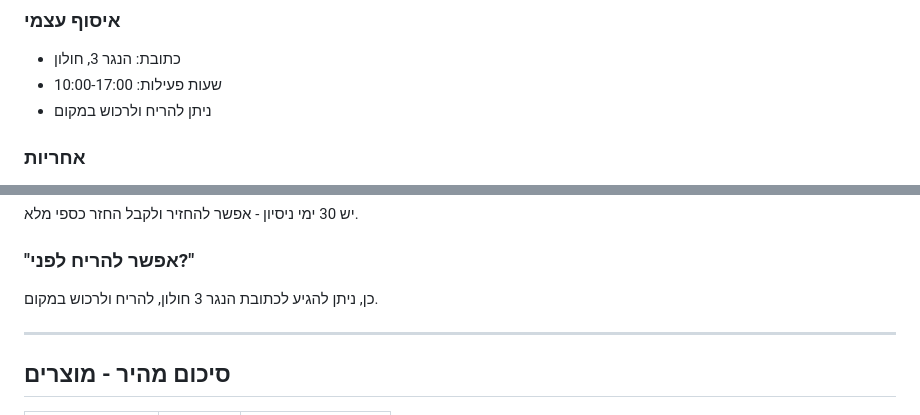
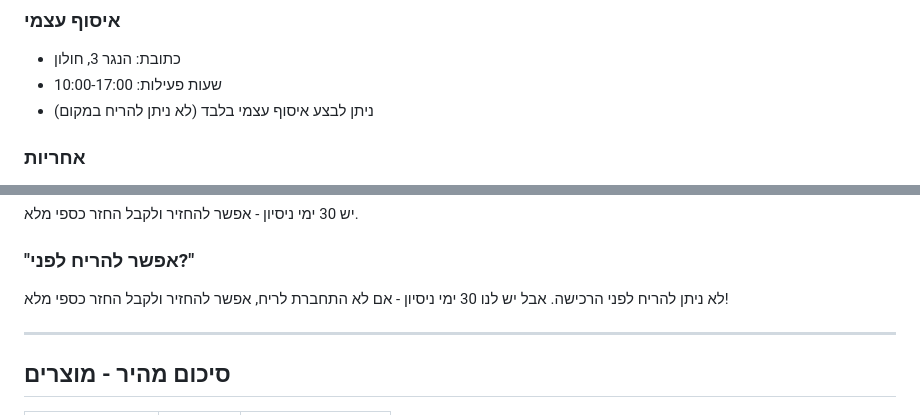
Before and after one commit to ShayFeldboy1010/lustchatbot, a Markdown page: backend/data/lust_knowledge_base.md, 2 parts joined by grey strips. Drawn GitHub-style.

Commit message:
Update knowledge base: no smelling in Holon, only self-pickup
- Changed: Can only do self-pickup in Holon (no smelling available)
- Updated FAQ: Can't smell before buying, but 30-day return policy

🤖 Generated with [Claude Code](https://claude.com/claude-code)

Co-Authored-By: Claude Opus 4.5 <noreply@anthropic.com>

```diff
--- a/backend/data/lust_knowledge_base.md
+++ b/backend/data/lust_knowledge_base.md
@@ -121,7 +121,7 @@
 ### איסוף עצמי
 - כתובת: הנגר 3, חולון
 - שעות פעילות: 10:00-17:00
-- ניתן להריח ולרכוש במקום
+- ניתן לבצע איסוף עצמי בלבד (לא ניתן להריח במקום)
 
 ### אחריות
 - 30 ימי ניסיון
@@ -155,7 +155,7 @@
 יש 30 ימי ניסיון - אפשר להחזיר ולקבל החזר כספי מלא.
 
 ### "אפשר להריח לפני?"
-כן, ניתן להגיע לכתובת הנגר 3 חולון, להריח ולרכוש במקום.
+לא ניתן להריח לפני הרכישה. אבל יש לנו 30 ימי ניסיון - אם לא התחברת לריח, אפשר להחזיר ולקבל החזר כספי מלא!
 
 ---
 
```
